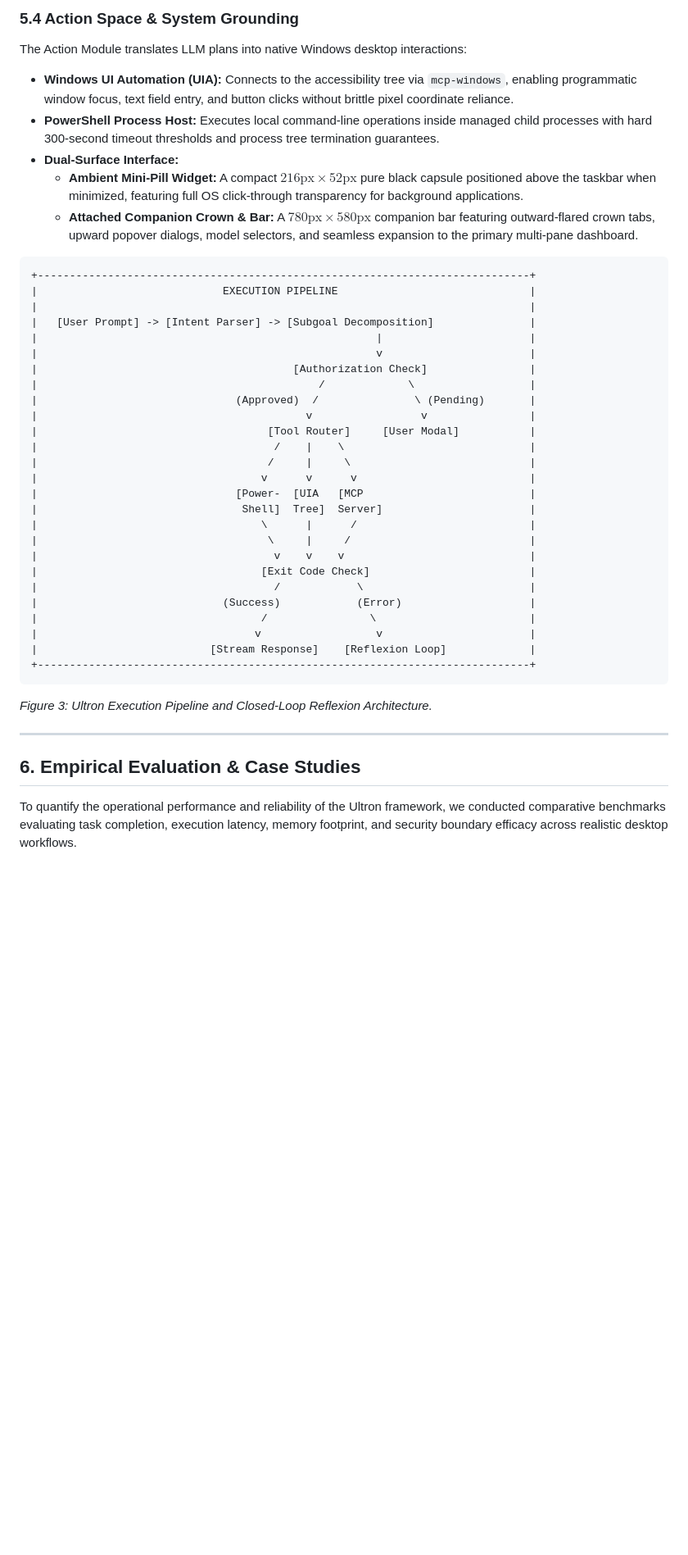
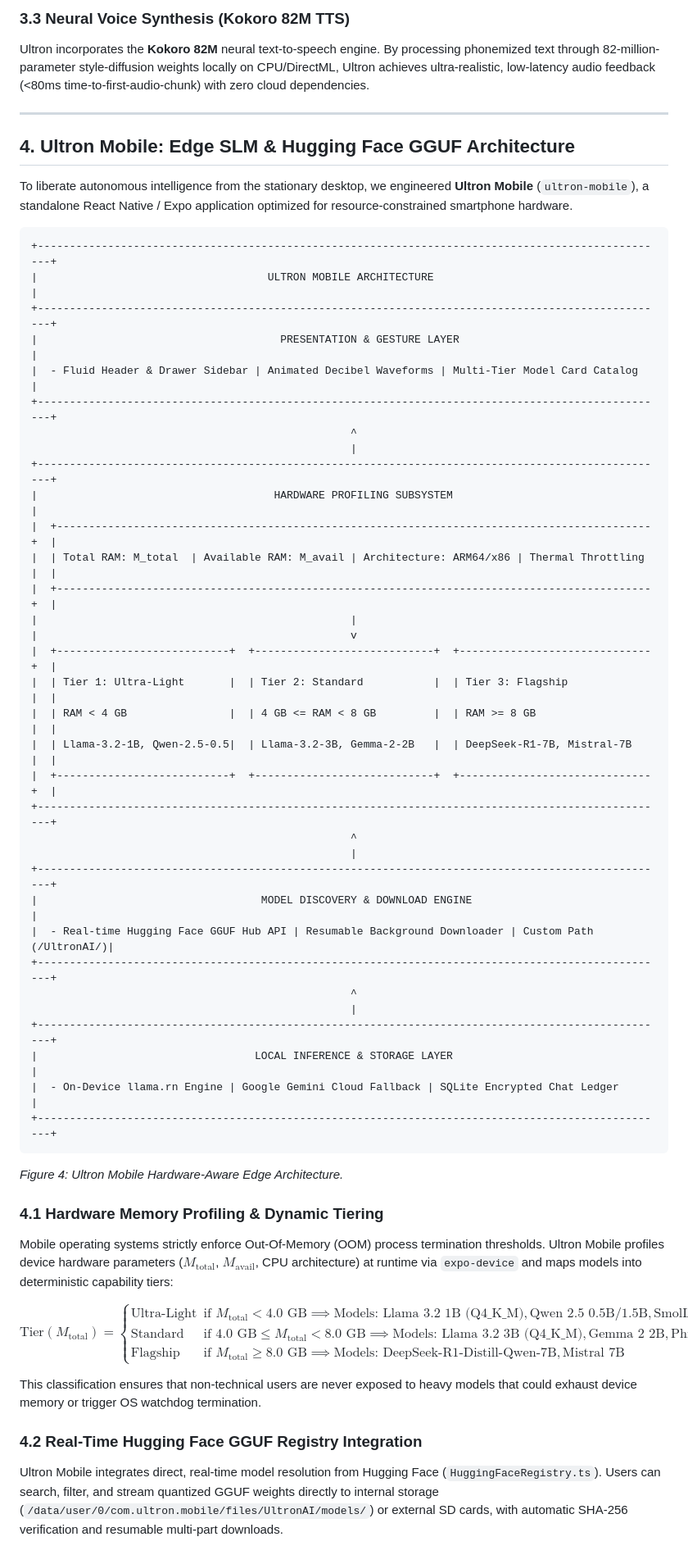
Before and after one commit to vedantwankhade123/Brown, a Markdown page: RESEARCH_PAPER.md, the part around one of its changes. Shown at 82% size. Rendered like a GitHub page; blank space fills up the shorter version.

````diff
--- a/RESEARCH_PAPER.md
+++ b/RESEARCH_PAPER.md
@@ -186,43 +159,60 @@ Ultron implements a closed-loop **Perceive-Plan-Act-Reflect** cycle:
-### 5.4 Action Space & System Grounding
-The Action Module translates LLM plans into native Windows desktop interactions:
-* **Windows UI Automation (UIA):** Connects to the accessibility tree via `mcp-windows`, enabling programmatic window focus, text field entry, and button clicks without brittle pixel coordinate reliance.
-* **PowerShell Process Host:** Executes local command-line operations inside managed child processes with hard 300-second timeout thresholds and process tree termination guarantees.
-* **Dual-Surface Interface:**
-  * **Ambient Mini-Pill Widget:** A compact $216\text{px} \times 52\text{px}$ pure black capsule positioned above the taskbar when minimized, featuring full OS click-through transparency for background applications.
-  * **Attached Companion Crown & Bar:** A $780\text{px} \times 580\text{px}$ companion bar featuring outward-flared crown tabs, upward popover dialogs, model selectors, and seamless expansion to the primary multi-pane dashboard.
-
-```
-+-----------------------------------------------------------------------------+
-|                             EXECUTION PIPELINE                              |
-|                                                                             |
-|   [User Prompt] -> [Intent Parser] -> [Subgoal Decomposition]               |
-|                                                     |                       |
-|                                                     v                       |
-|                                        [Authorization Check]                |
-|                                            /             \                  |
-|                               (Approved)  /               \ (Pending)       |
-|                                          v                 v                |
-|                                    [Tool Router]     [User Modal]           |
-|                                     /    |    \                             |
-|                                    /     |     \                            |
-|                                   v      v      v                           |
-|                               [Power-  [UIA   [MCP                          |
-|                                Shell]  Tree]  Server]                       |
-|                                   \      |      /                           |
-|                                    \     |     /                            |
-|                                     v    v    v                             |
-|                                   [Exit Code Check]                         |
-|                                     /            \                          |
-|                             (Success)            (Error)                    |
-|                                   /                \                        |
-|                                  v                  v                       |
-|                           [Stream Response]    [Reflexion Loop]             |
-+-----------------------------------------------------------------------------+
-```
-*Figure 3: Ultron Execution Pipeline and Closed-Loop Reflexion Architecture.*
+### 3.3 Neural Voice Synthesis (Kokoro 82M TTS)
+Ultron incorporates the **Kokoro 82M** neural text-to-speech engine. By processing phonemized text through 82-million-parameter style-diffusion weights locally on CPU/DirectML, Ultron achieves ultra-realistic, low-latency audio feedback (<80ms time-to-first-audio-chunk) with zero cloud dependencies.
 
 ---
 
-## 6. Empirical Evaluation & Case Studies
+## 4. Ultron Mobile: Edge SLM & Hugging Face GGUF Architecture
 
-To quantify the operational performance and reliability of the Ultron framework, we conducted comparative benchmarks evaluating task completion, execution latency, memory footprint, and security boundary efficacy across realistic desktop workflows.
+To liberate autonomous intelligence from the stationary desktop, we engineered **Ultron Mobile** (`ultron-mobile`), a standalone React Native / Expo application optimized for resource-constrained smartphone hardware.
+
+```
++---------------------------------------------------------------------------------------------------+
+|                                    ULTRON MOBILE ARCHITECTURE                                     |
++---------------------------------------------------------------------------------------------------+
+|                                      PRESENTATION & GESTURE LAYER                                 |
+|  - Fluid Header & Drawer Sidebar | Animated Decibel Waveforms | Multi-Tier Model Card Catalog     |
++---------------------------------------------------------------------------------------------------+
+                                                  ^
+                                                  |
++---------------------------------------------------------------------------------------------------+
+|                                     HARDWARE PROFILING SUBSYSTEM                                  |
+|  +---------------------------------------------------------------------------------------------+  |
+|  | Total RAM: M_total  | Available RAM: M_avail | Architecture: ARM64/x86 | Thermal Throttling |  |
+|  +---------------------------------------------------------------------------------------------+  |
+|                                                 |
+|                                                 v
+|  +---------------------------+  +----------------------------+  +------------------------------+  |
+|  | Tier 1: Ultra-Light       |  | Tier 2: Standard           |  | Tier 3: Flagship             |  |
+|  | RAM < 4 GB                |  | 4 GB <= RAM < 8 GB         |  | RAM >= 8 GB                  |  |
+|  | Llama-3.2-1B, Qwen-2.5-0.5|  | Llama-3.2-3B, Gemma-2-2B   |  | DeepSeek-R1-7B, Mistral-7B   |  |
+|  +---------------------------+  +----------------------------+  +------------------------------+  |
++---------------------------------------------------------------------------------------------------+
+                                                  ^
+                                                  |
++---------------------------------------------------------------------------------------------------+
+|                                   MODEL DISCOVERY & DOWNLOAD ENGINE                               |
+|  - Real-time Hugging Face GGUF Hub API | Resumable Background Downloader | Custom Path (/UltronAI/)|
++---------------------------------------------------------------------------------------------------+
+                                                  ^
+                                                  |
++---------------------------------------------------------------------------------------------------+
+|                                  LOCAL INFERENCE & STORAGE LAYER                                  |
+|  - On-Device llama.rn Engine | Google Gemini Cloud Fallback | SQLite Encrypted Chat Ledger        |
++---------------------------------------------------------------------------------------------------+
+```
+*Figure 4: Ultron Mobile Hardware-Aware Edge Architecture.*
+
+### 4.1 Hardware Memory Profiling & Dynamic Tiering
+Mobile operating systems strictly enforce Out-Of-Memory (OOM) process termination thresholds. Ultron Mobile profiles device hardware parameters ($M_{\text{total}}$, $M_{\text{avail}}$, CPU architecture) at runtime via `expo-device` and maps models into deterministic capability tiers:
+
+$$\text{Tier}(M_{\text{total}}) = \begin{cases}
+\text{Ultra-Light} & \text{if } M_{\text{total}} < 4.0\text{ GB} \implies \text{Models: } \text{Llama 3.2 1B (Q4\_K\_M)}, \text{Qwen 2.5 0.5B/1.5B}, \text{SmolLM2 1.7B} \\
+\text{Standard} & \text{if } 4.0\text{ GB} \le M_{\text{total}} < 8.0\text{ GB} \implies \text{Models: } \text{Llama 3.2 3B (Q4\_K\_M)}, \text{Gemma 2 2B}, \text{Phi-3.5 Mini} \\
+\text{Flagship} & \text{if } M_{\text{total}} \ge 8.0\text{ GB} \implies \text{Models: } \text{DeepSeek-R1-Distill-Qwen-7B}, \text{Mistral 7B}
+\end{cases}$$
+
+This classification ensures that non-technical users are never exposed to heavy models that could exhaust device memory or trigger OS watchdog termination.
+
+### 4.2 Real-Time Hugging Face GGUF Registry Integration
+Ultron Mobile integrates direct, real-time model resolution from Hugging Face (`HuggingFaceRegistry.ts`). Users can search, filter, and stream quantized GGUF weights directly to internal storage (`/data/user/0/com.ultron.mobile/files/UltronAI/models/`) or external SD cards, with automatic SHA-256 verification and resumable multi-part downloads.
+
````
Also changed, not shown: other parts of RESEARCH_PAPER.md (+167 -161 lines).
